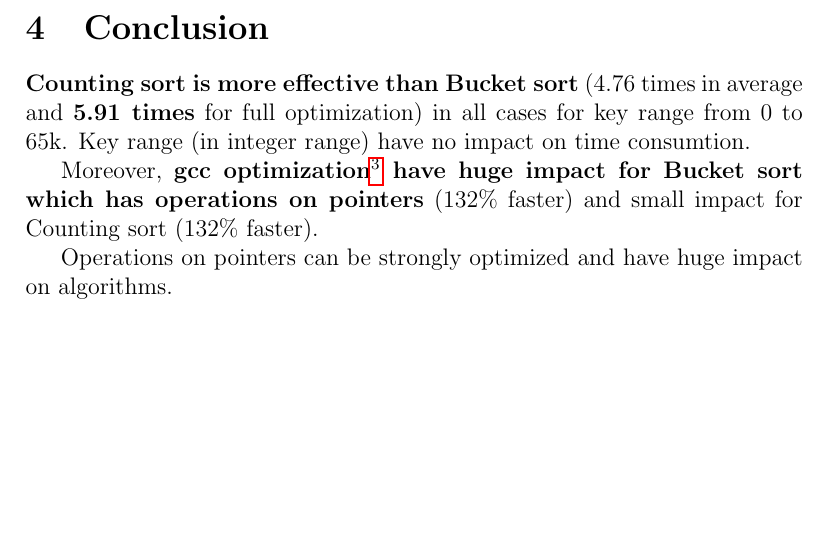
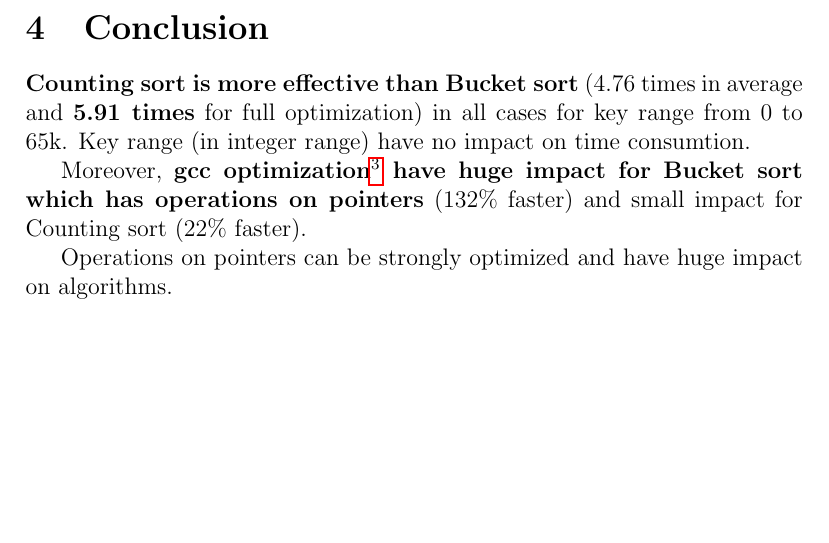
Before and after one commit to athlan/polsl-benchmark-sort-algorithms, a LaTeX paper (article/Main.tex): part of page 11 of 16, cut so that both start at the same text. Compiled offline with pdfLaTeX.

Commit message:
Corrections

```diff
--- a/article/Main.tex
+++ b/article/Main.tex
@@ -200,7 +200,7 @@ Key ranges:
 
 \textbf{Counting sort is more effective than Bucket sort} (4.76 times in average and \textbf{5.91 times} for full optimization) in all cases for key range from 0 to 65k. Key range (in integer range) have no impact on time consumtion.
 
-Moreover, \textbf{gcc optimization\footnote{3th level} have huge impact for Bucket sort which has operations on pointers} (132\% faster) and small impact for Counting sort (132\% faster).
+Moreover, \textbf{gcc optimization\footnote{3th level} have huge impact for Bucket sort which has operations on pointers} (132\% faster) and small impact for Counting sort (22\% faster).
 
 Operations on pointers can be strongly optimized and have huge impact on algorithms.
 
```
